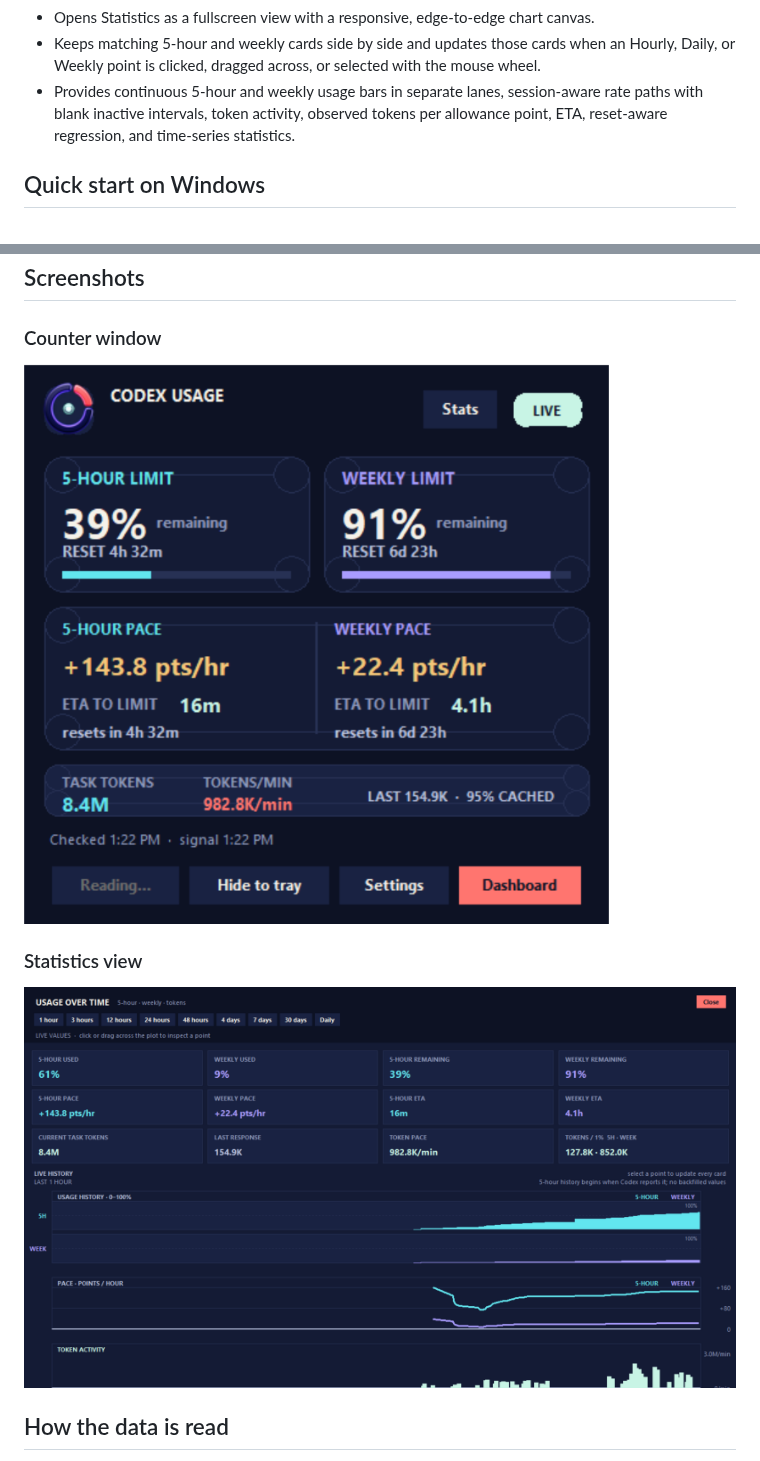
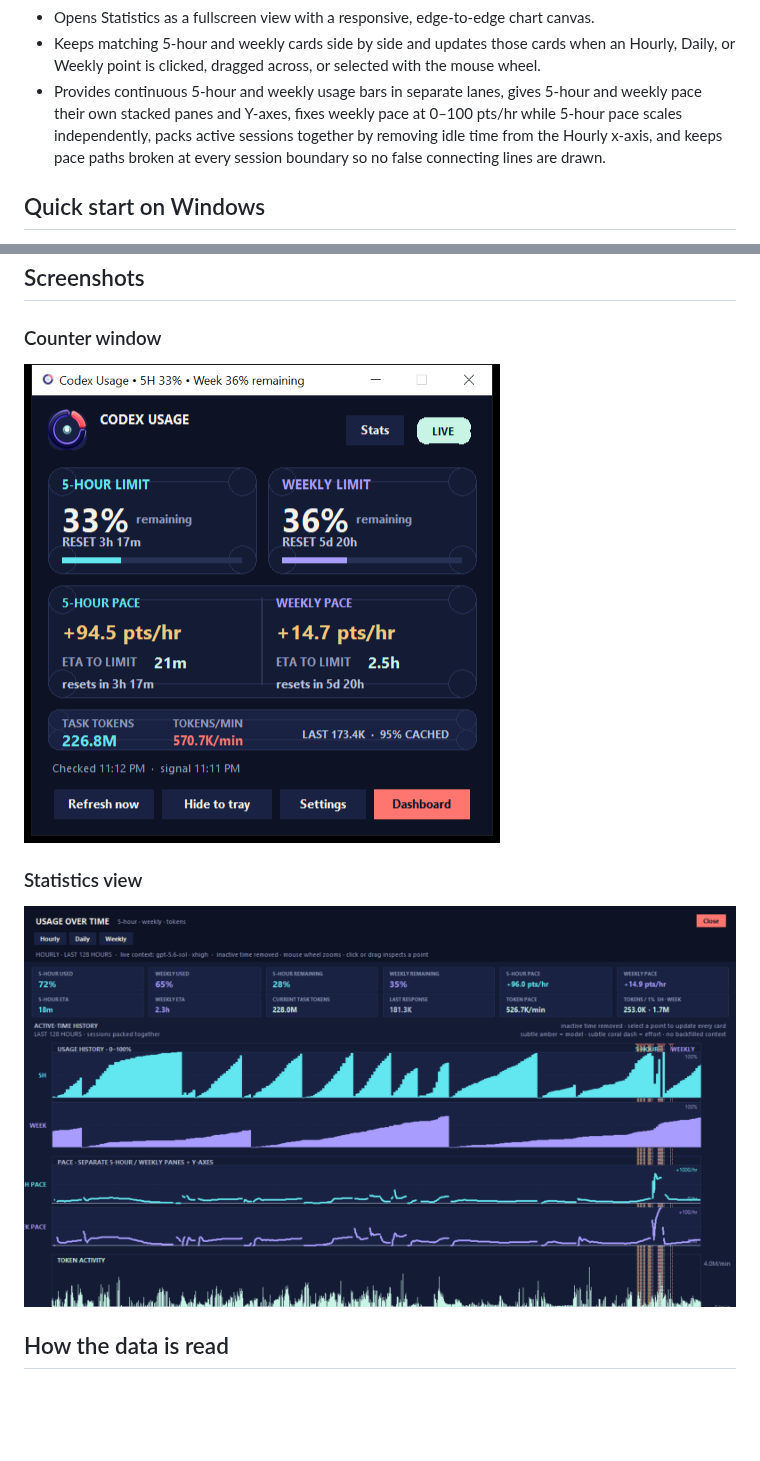
Before and after one commit to remriel/codex-usage-counter, a Markdown page: README.md, 2 parts joined by grey strips. GitHub-like rendering; pictures changed too: screenshots/counter.png, screenshots/statistics.png; blank space fills up the shorter version.

Commit message:
Compress idle chart time and separate pace panes (#29)

```diff
--- a/README.md
+++ b/README.md
@@ -18,7 +18,7 @@ A live Windows tray counter for Codex 5-hour and weekly usage, rates, ETAs, rese
 - Keeps minute-level usage history in the zoomable **Hourly** view, plus stock-chart-style **Daily** and **Weekly** intervals with reset-aware 5-hour/weekly totals, pace, and token activity.
 - Opens Statistics as a fullscreen view with a responsive, edge-to-edge chart canvas.
 - Keeps matching 5-hour and weekly cards side by side and updates those cards when an Hourly, Daily, or Weekly point is clicked, dragged across, or selected with the mouse wheel.
-- Provides continuous 5-hour and weekly usage bars in separate lanes, session-aware rate paths with blank inactive intervals, token activity, observed tokens per allowance point, ETA, reset-aware regression, and time-series statistics.
+- Provides continuous 5-hour and weekly usage bars in separate lanes, gives 5-hour and weekly pace their own stacked panes and Y-axes, fixes weekly pace at 0–100 pts/hr while 5-hour pace scales independently, packs active sessions together by removing idle time from the Hourly x-axis, and keeps pace paths broken at every session boundary so no false connecting lines are drawn.
 
 ## Quick start on Windows
 
```
Also changed, not shown: docs/CURRENT_TASK.md (+7 -2 lines), 1 other file.
